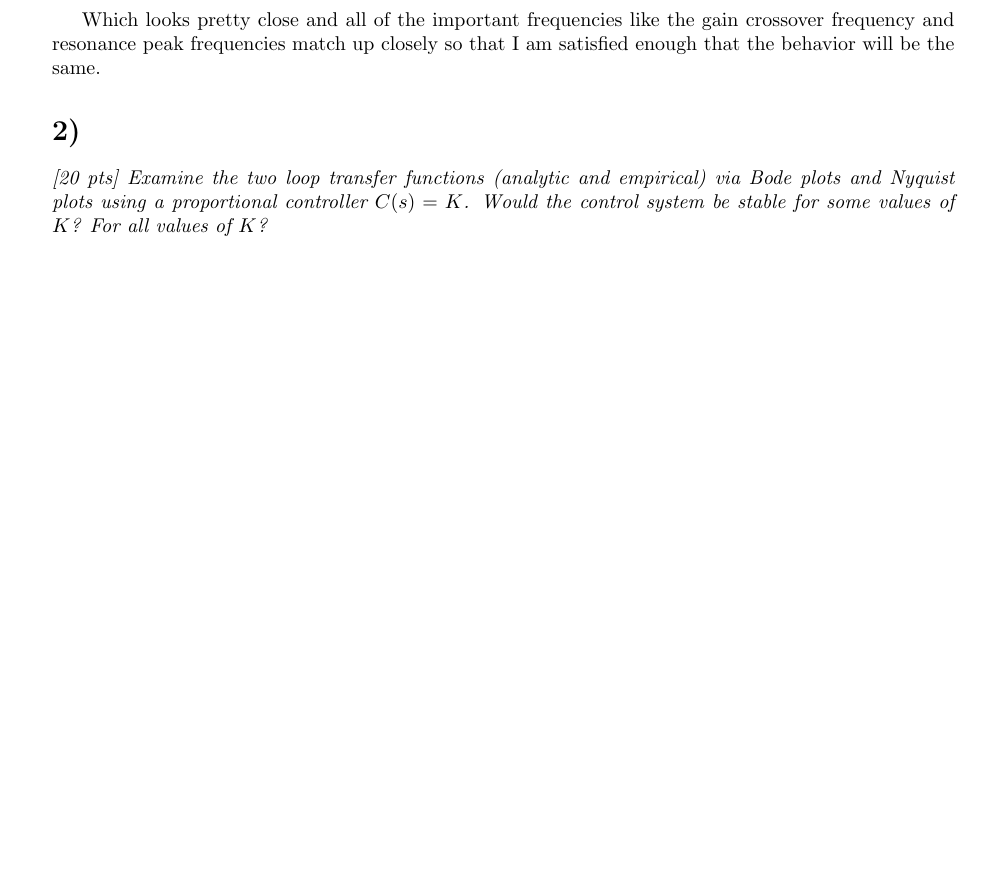
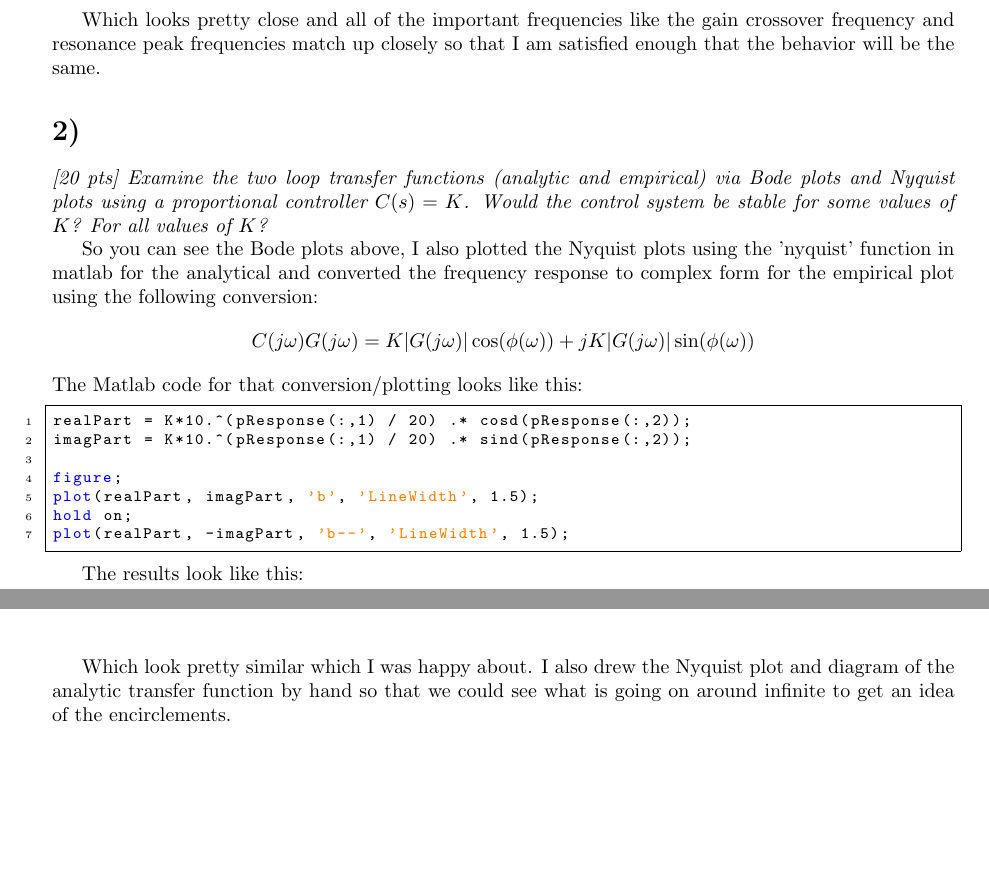
Before and after one commit to steveGillet/automaticControls, a LaTeX document (proj1/steveGilletProject1.tex): part of page 4 of 5 before the commit and two parts of pages 4 and 5 of 10 after it, the two joined at a grey line, cut so that both start at the same text, the shorter picture padded with empty space. The pictures show the PDF file proj1/steveGilletProject1.pdf that the author committed with the source.

Commit message:
put part 2 in the latex document

```diff
--- a/proj1/steveGilletProject1.tex
+++ b/proj1/steveGilletProject1.tex
@@ -145,3 +145,22 @@ Which looks pretty close and all of the important frequencies like the gain cros
 
 \textit{[20 pts] Examine the two loop transfer functions (analytic and empirical) via Bode plots and Nyquist plots using a proportional controller \(C(s) = K\). Would the control system be stable for some values of \(K\)? For all values of \(K\)?}
 
+So you can see the Bode plots above, I also plotted the Nyquist plots using the 'nyquist' function in matlab for the analytical and converted the frequency response to complex form for the empirical plot using the following conversion:
+\[C(j\omega)G(j\omega) = K |G(j\omega)| \cos(\phi(\omega)) + j K |G(j\omega)| \sin(\phi(\omega))\]
+The Matlab code for that conversion/plotting looks like this:
+
+\begin{lstlisting}[style=matlabstyle]
+realPart = K*10.^(pResponse(:,1) / 20) .* cosd(pResponse(:,2));
+imagPart = K*10.^(pResponse(:,1) / 20) .* sind(pResponse(:,2));
+
+figure;
+plot(realPart, imagPart, 'b', 'LineWidth', 1.5);
+hold on;
+plot(realPart, -imagPart, 'b--', 'LineWidth', 1.5);
+\end{lstlisting}
+
+The results look like this:
+
+\begin{figure}[H]
+    \centering
+    \includegraphics[width=0.8\textwidth]{nyquistAnalytic.png}
@@ -147,0 +172,10 @@ Which looks pretty close and all of the important frequencies like the gain cros
+    \includegraphics[width=0.8\textwidth]{nyquistEmpirical.png}
+    \label{fig:nyquistEmpirical}
+\end{figure}
+
+Which look pretty similar which I was happy about.
+I also drew the Nyquist plot and diagram of the analytic transfer function by hand so that we could see what is going on around infinite to get an idea of the encirclements.
+
+\begin{figure}[H]
+    \centering
+    \includegraphics[width=0.8\textwidth]{nyquistPlot.jpg}
@@ -147,0 +189,3 @@ Which looks pretty close and all of the important frequencies like the gain cros
+    \label{fig:nyquistDiagram}
+    \caption{Nyquist Diagram of Analytic TF}
+\end{figure}
@@ -147,0 +198,3 @@ Which looks pretty close and all of the important frequencies like the gain cros
+\begin{figure}[H]
+    \centering
+    \includegraphics[width=0.8\textwidth]{k10nyquistDiagram.png}
@@ -147,0 +208,17 @@ Which looks pretty close and all of the important frequencies like the gain cros
+    \label{fig:k100nyquistDiagram}
+    \caption{K=100 Nyquist Diagram}
+\end{figure}
+
+This corresponds to that gain crossover frequency moving down the Bode plot as the gain increases and the phase margin getting closer and closer to -180 degrees but never quite touching it.
+
+\begin{figure}[H]
+    \centering
+    \includegraphics[width=0.8\textwidth]{analyticTFbode.png}
+    \label{fig:analyticTFbodePhaseMargin}
+\end{figure}
+
+However, any negative values of K will result in an encirclement of the -1 point and therefore an unstable system.
+
+\begin{figure}[H]
+    \centering
+    \includegraphics[width=0.8\textwidth]{kNeg1nyquistDiagram.png}
@@ -148,3 +241,5 @@ Which looks pretty close and all of the important frequencies like the gain cros
+\end{figure}
+
 \section{}
 
 \textit{[30 pts] Design a compensator \(C_1(s)\) so that the unity feedback control system with \(C(s) = K C_1(s)\) has at least 40 deg phase margin, 10 dB of gain margin, and a closed loop (-3 dB) bandwidth as close to 1 Hz as possible. Use the analytic plant model in this design. Compute and plot the closed loop tracking frequency response.}
```
Also changed, not shown: proj1/k100nyquistDiagram.png (added), proj1/k10nyquistDiagram.png (added), proj1/kNeg100nyquistDiagram.png (added), proj1/kNeg10nyquistDiagram.png (added), proj1/kNeg1nyquistDiagram.png (added), proj1/nyquistAnalytic.png (added), proj1/nyquistDiagram.jpg (added), proj1/nyquistEmpirical.png (added), proj1/nyquistPlot.jpg (added), proj1/steveGilletProject1.pdf, proj1/steveGilletProject1.tex (41 more changed lines), 6 other files.
